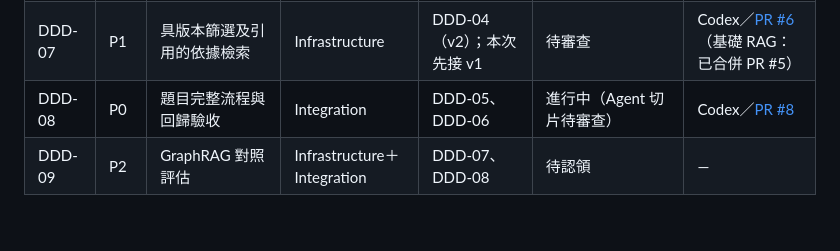
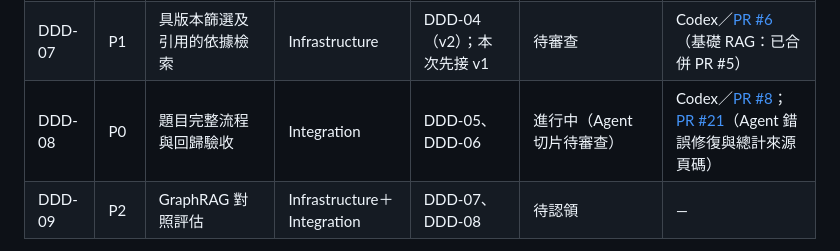
Before and after one commit to ChenYi0725/hackathon, a Markdown page: docs/TODO.md, the part around the change. Rendered like a GitHub page; blank space fills up the shorter version.

```diff
--- a/docs/TODO.md
+++ b/docs/TODO.md
@@ -52,7 +52,7 @@
 | DDD-05 | P0 | PDF 報告與原書表產製 | Infrastructure | DDD-04 | 待審查（v1 Excel 分表；依本次需求移除 PDF 輸出） | Codex／[PR #9](https://github.com/ChenYi0725/hackathon/pull/9)；[範圍與驗收](form-exports.md) |
 | DDD-06 | P0 | 多標的核對與 PDF 下載介面 | Interfaces／UI | DDD-04、DDD-05 | 待審查（v1 Excel 下載；PDF 入口已移除） | Codex／[PR #9](https://github.com/ChenYi0725/hackathon/pull/9)；多標的輸入尚未整合 |
 | DDD-07 | P1 | 具版本篩選及引用的依據檢索 | Infrastructure | DDD-04（v2）；本次先接 v1 | 待審查 | Codex／[PR #6](https://github.com/ChenYi0725/hackathon/pull/6)（基礎 RAG：已合併 PR #5） |
-| DDD-08 | P0 | 題目完整流程與回歸驗收 | Integration | DDD-05、DDD-06 | 進行中（Agent 切片待審查） | Codex／[PR #8](https://github.com/ChenYi0725/hackathon/pull/8) |
+| DDD-08 | P0 | 題目完整流程與回歸驗收 | Integration | DDD-05、DDD-06 | 進行中（Agent 切片待審查） | Codex／[PR #8](https://github.com/ChenYi0725/hackathon/pull/8)；[PR #21](https://github.com/ChenYi0725/hackathon/pull/21)（Agent 錯誤修復與總計來源頁碼） |
 | DDD-09 | P2 | GraphRAG 對照評估 | Infrastructure＋Integration | DDD-07、DDD-08 | 待認領 | — |
 
 合併順序：DDD-00 → DDD-01 → DDD-02／DDD-03 → DDD-04 → DDD-05／DDD-07；DDD-05 完成後接 DDD-06、DDD-08。斜線兩側可由不同開發者分別實作。DDD-09 不阻擋主要估價審查流程。
```
Also changed, not shown: docs/agent-evaluation.md (+6 -0 lines).
